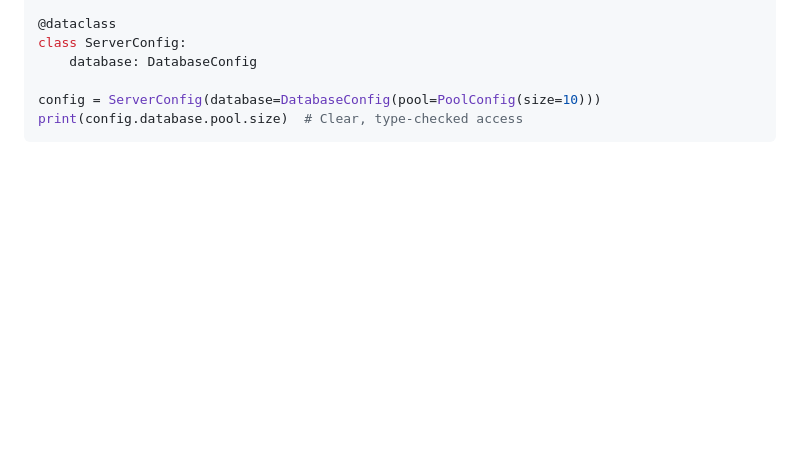
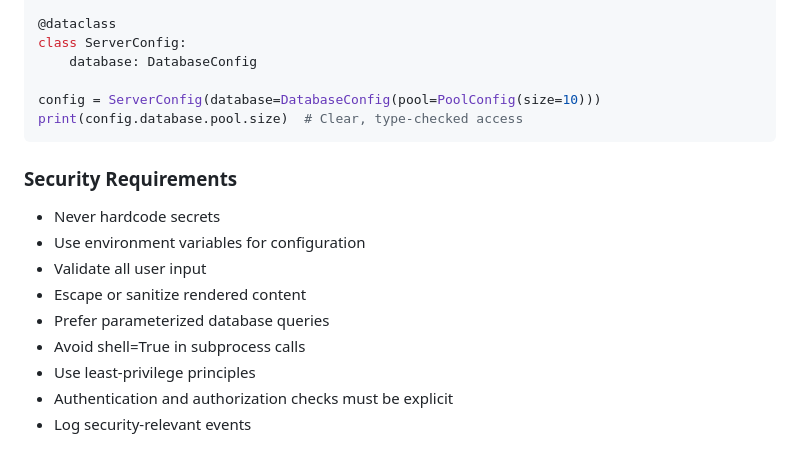
Before and after one commit to GoobyFRS/GoobyDesk-Modern, a Markdown page: AGENTS.md, the part around the change. Rendered like a GitHub page; blank space fills up the shorter version.

````diff
--- a/AGENTS.md
+++ b/AGENTS.md
@@ -319,3 +319,15 @@ class ServerConfig:
 config = ServerConfig(database=DatabaseConfig(pool=PoolConfig(size=10)))
 print(config.database.pool.size)  # Clear, type-checked access
 ```
+
+### Security Requirements
+
+- Never hardcode secrets
+- Use environment variables for configuration
+- Validate all user input
+- Escape or sanitize rendered content
+- Prefer parameterized database queries
+- Avoid shell=True in subprocess calls
+- Use least-privilege principles
+- Authentication and authorization checks must be explicit
+- Log security-relevant events
````
